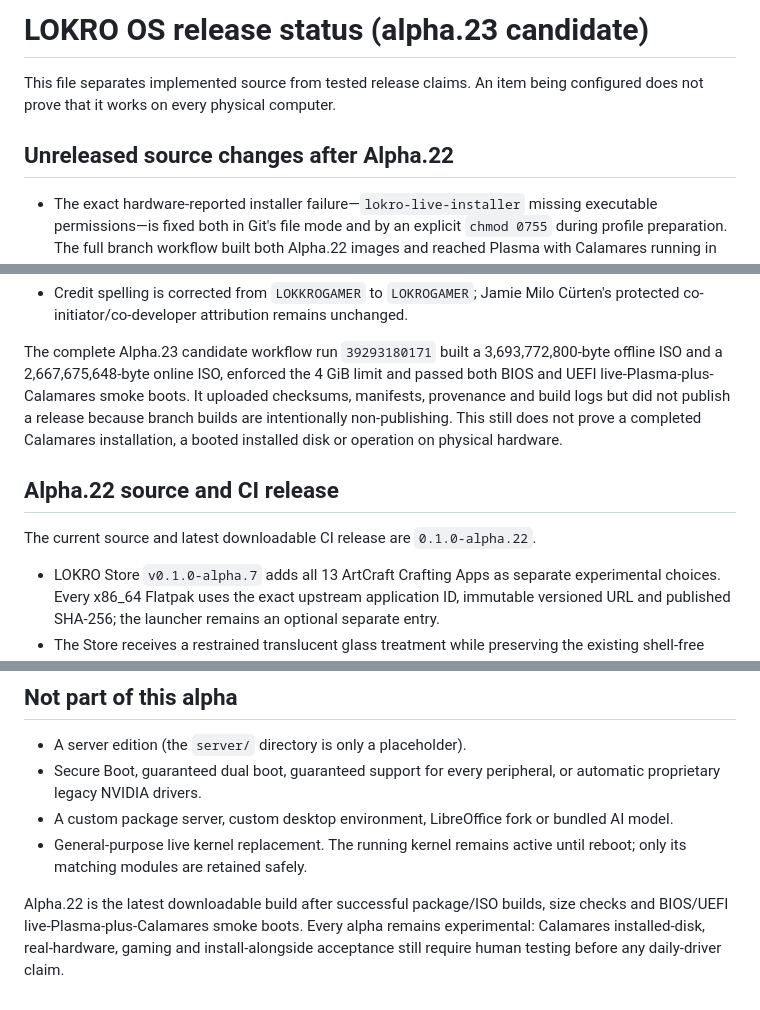
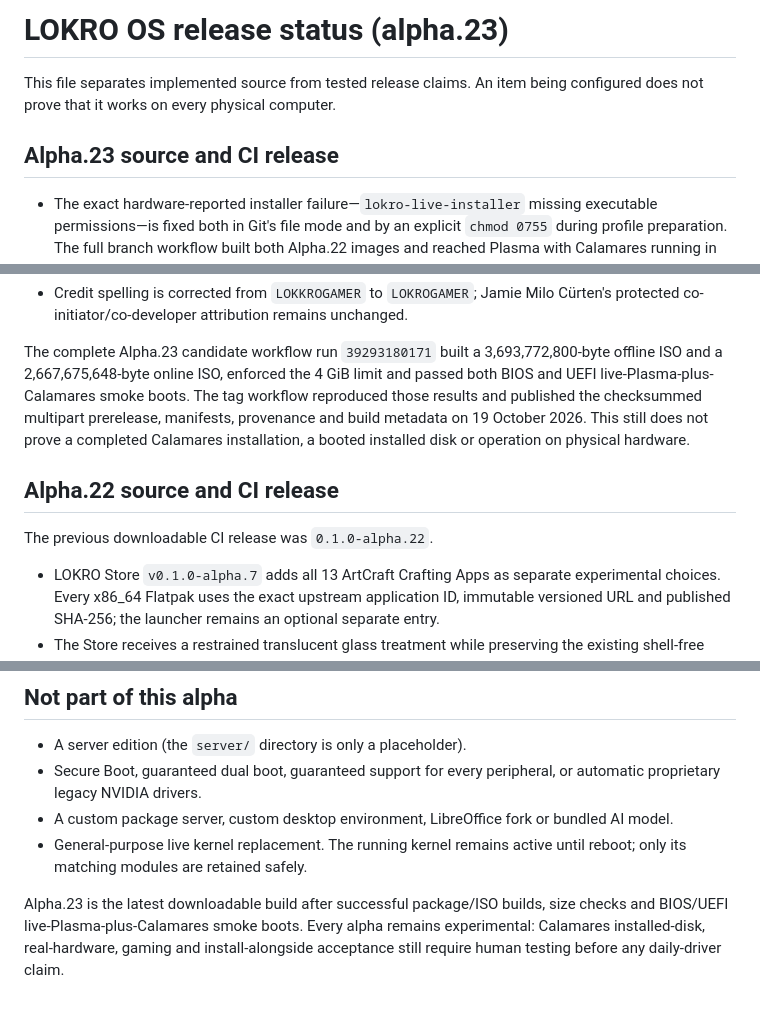
Before and after one commit to Lokrogaming/LOKROOS-Arch-based, a Markdown page: docs/RELEASE_STATUS.md, 3 parts joined by grey strips. GitHub-like rendering.

Commit message:
Docs: record published Alpha 23 release (#30)
Record Alpha 23 as the current published prerelease while preserving the distinction between CI live-boot verification and outstanding installed-disk and real-hardware tests.

```diff
--- a/docs/RELEASE_STATUS.md
+++ b/docs/RELEASE_STATUS.md
@@ -1,8 +1,8 @@
-# LOKRO OS release status (alpha.23 candidate)
+# LOKRO OS release status (alpha.23)
 
 This file separates implemented source from tested release claims. An item being configured does not prove that it works on every physical computer.
 
-## Unreleased source changes after Alpha.22
+## Alpha.23 source and CI release
 
 - The exact hardware-reported installer failure—`lokro-live-installer` missing
   executable permissions—is fixed both in Git's file mode and by an explicit
@@ -34,15 +34,14 @@ This file separates implemented source from tested release claims. An item being
 The complete Alpha.23 candidate workflow run `39293180171` built a
 3,693,772,800-byte offline ISO and a 2,667,675,648-byte online ISO, enforced the
 4 GiB limit and passed both BIOS and UEFI live-Plasma-plus-Calamares smoke
-boots. It uploaded checksums, manifests, provenance and build logs but did not
-publish a release because branch builds are intentionally non-publishing. This
-still does not prove a completed Calamares installation, a booted installed
-disk or operation on physical hardware.
+boots. The tag workflow reproduced those results and published the checksummed
+multipart prerelease, manifests, provenance and build metadata on 19 October
+2026. This still does not prove a completed Calamares installation, a booted
+installed disk or operation on physical hardware.
 
 ## Alpha.22 source and CI release
 
-The current source and latest downloadable CI release are
-`0.1.0-alpha.22`.
+The previous downloadable CI release was `0.1.0-alpha.22`.
 
 - LOKRO Store `v0.1.0-alpha.7` adds all 13 ArtCraft Crafting Apps as separate
   experimental choices. Every x86_64 Flatpak uses the exact upstream
@@ -164,7 +163,7 @@ The alpha.5 CI attempt successfully produced both hybrid ISO files, including a
 - A custom package server, custom desktop environment, LibreOffice fork or bundled AI model.
 - General-purpose live kernel replacement. The running kernel remains active until reboot; only its matching modules are retained safely.
 
-Alpha.22 is the latest downloadable build after successful package/ISO builds,
+Alpha.23 is the latest downloadable build after successful package/ISO builds,
 size checks and BIOS/UEFI live-Plasma-plus-Calamares smoke boots. Every alpha
 remains experimental: Calamares installed-disk, real-hardware, gaming and
 install-alongside acceptance still require human testing before any
```
Also changed, not shown: AI_INFO.md (+2 -3 lines).
